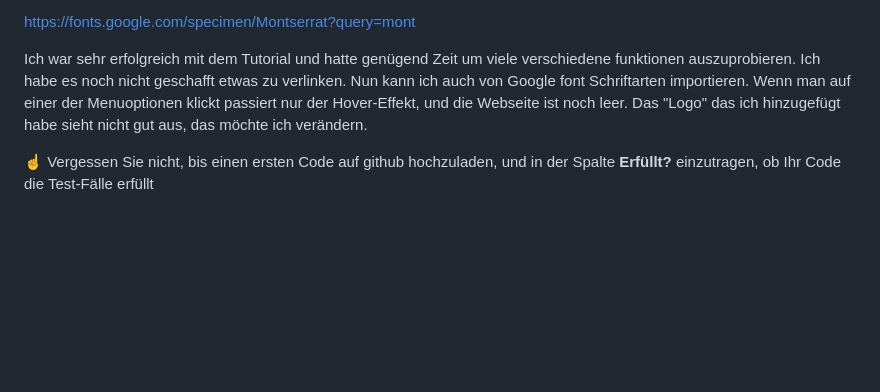
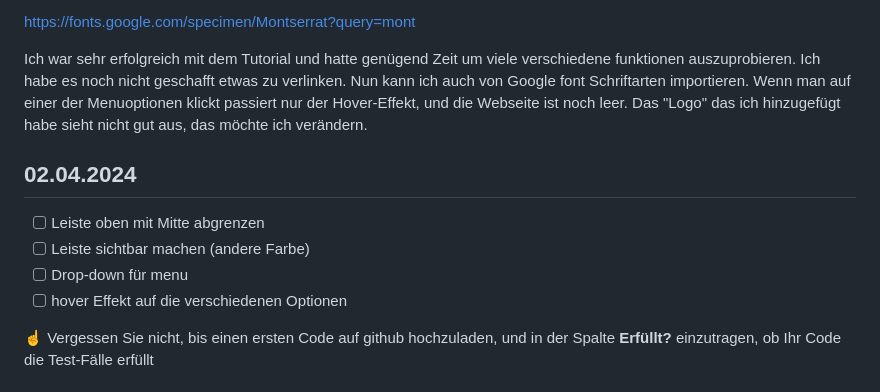
Before and after one commit to RobinTea/Lern-Periode-4, a Markdown page: readme.md, the part around the change. Rendered like a GitHub page; blank space fills up the shorter version.

```diff
--- a/readme.md
+++ b/readme.md
@@ -88,6 +88,13 @@ Ich war sehr erfolgreich mit dem Tutorial und hatte genügend Zeit um viele vers
 Wenn man auf einer der Menuoptionen klickt passiert nur der Hover-Effekt, und die Webseite ist noch leer.
 Das "Logo" das ich hinzugefügt habe sieht nicht gut aus, das möchte ich verändern.
 
+## 02.04.2024
+
+- [ ] Leiste oben mit Mitte abgrenzen
+- [ ] Leiste sichtbar machen (andere Farbe)
+- [ ] Drop-down für menu
+- [ ] hover Effekt auf die verschiedenen Optionen
+
 ☝️ Vergessen Sie nicht, bis einen ersten Code auf github hochzuladen, und in der Spalte **Erfüllt?** einzutragen, ob Ihr Code die Test-Fälle erfüllt
 
 ## Reflexion
```
